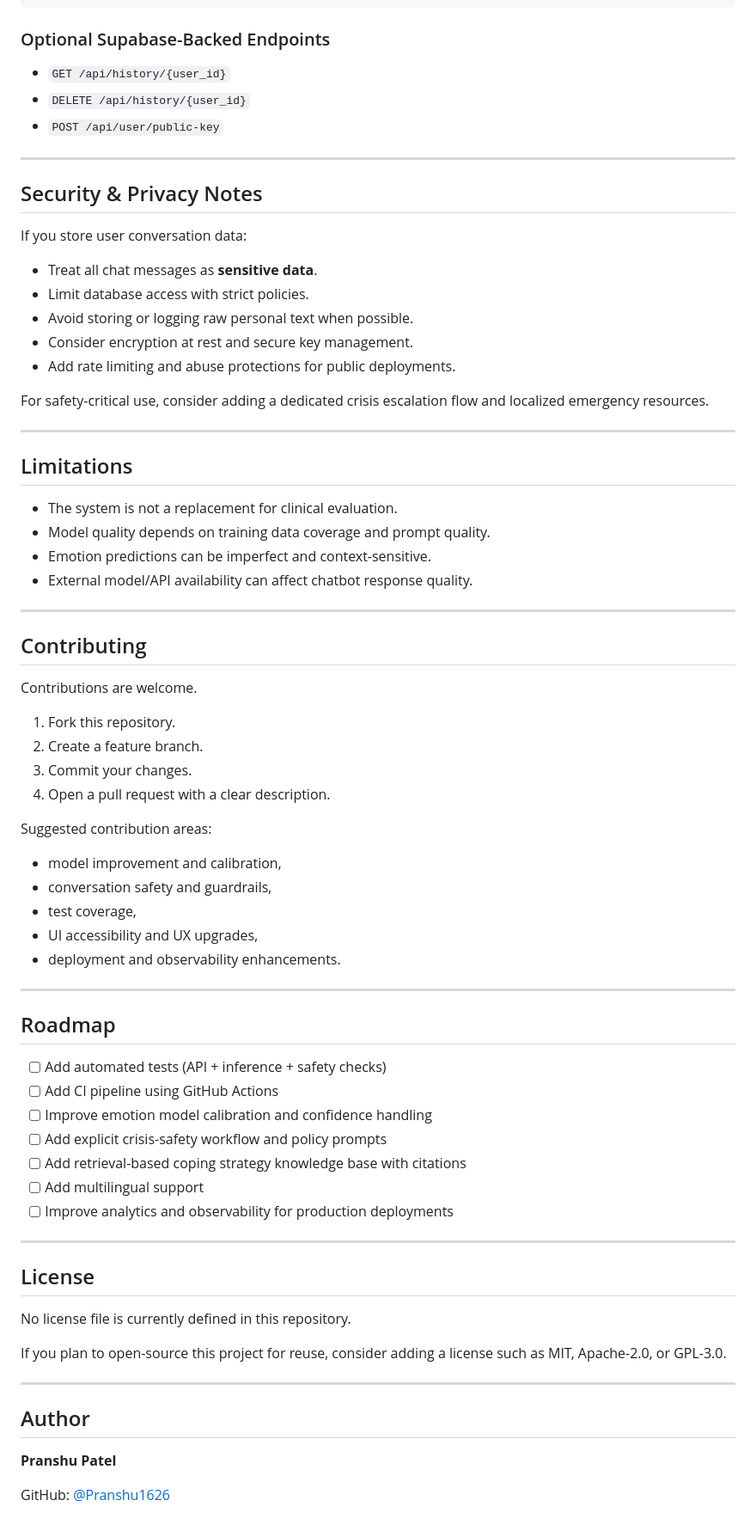
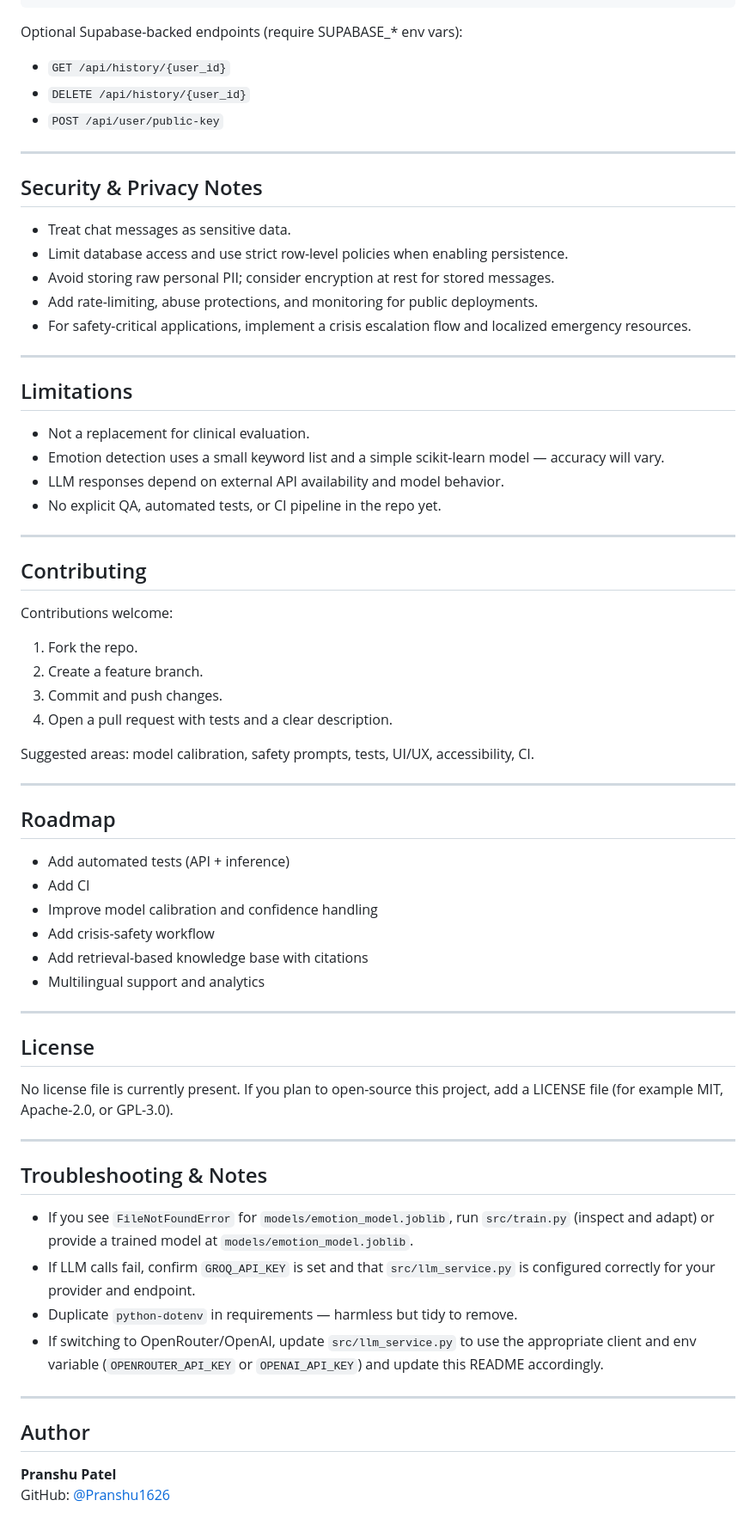
Before and after one commit to Pranshu1626/mental_health_companion_bot, a Markdown page: README.md, the part around one of its changes. Shown at 86% size. GitHub-like rendering.

Commit message:
Update README: clarify env vars, run instructions, troubleshooting, and fix inconsistencies

````diff
--- a/README.md
+++ b/README.md
@@ -248,7 +237,7 @@ Open: `http://127.0.0.1:8000/`
 }
 ```
 
-### Optional Supabase-Backed Endpoints
+Optional Supabase-backed endpoints (require SUPABASE_* env vars):
 - `GET /api/history/{user_id}`
 - `DELETE /api/history/{user_id}`
 - `POST /api/user/public-key`
@@ -257,67 +246,62 @@ Open: `http://127.0.0.1:8000/`
 
 ## Security & Privacy Notes
 
-If you store user conversation data:
-
-- Treat all chat messages as **sensitive data**.
-- Limit database access with strict policies.
-- Avoid storing or logging raw personal text when possible.
-- Consider encryption at rest and secure key management.
-- Add rate limiting and abuse protections for public deployments.
-
-For safety-critical use, consider adding a dedicated crisis escalation flow and localized emergency resources.
+- Treat chat messages as sensitive data.
+- Limit database access and use strict row-level policies when enabling persistence.
+- Avoid storing raw personal PII; consider encryption at rest for stored messages.
+- Add rate-limiting, abuse protections, and monitoring for public deployments.
+- For safety-critical applications, implement a crisis escalation flow and localized emergency resources.
 
 ---
 
 ## Limitations
 
-- The system is not a replacement for clinical evaluation.
-- Model quality depends on training data coverage and prompt quality.
-- Emotion predictions can be imperfect and context-sensitive.
-- External model/API availability can affect chatbot response quality.
+- Not a replacement for clinical evaluation.
+- Emotion detection uses a small keyword list and a simple scikit-learn model — accuracy will vary.
+- LLM responses depend on external API availability and model behavior.
+- No explicit QA, automated tests, or CI pipeline in the repo yet.
 
 ---
 
 ## Contributing
 
-Contributions are welcome.
+Contributions welcome:
+1. Fork the repo.
+2. Create a feature branch.
+3. Commit and push changes.
+4. Open a pull request with tests and a clear description.
 
-1. Fork this repository.
-2. Create a feature branch.
-3. Commit your changes.
-4. Open a pull request with a clear description.
-
-Suggested contribution areas:
-- model improvement and calibration,
-- conversation safety and guardrails,
-- test coverage,
-- UI accessibility and UX upgrades,
-- deployment and observability enhancements.
+Suggested areas: model calibration, safety prompts, tests, UI/UX, accessibility, CI.
 
 ---
 
 ## Roadmap
 
-- [ ] Add automated tests (API + inference + safety checks)
-- [ ] Add CI pipeline using GitHub Actions
-- [ ] Improve emotion model calibration and confidence handling
-- [ ] Add explicit crisis-safety workflow and policy prompts
-- [ ] Add retrieval-based coping strategy knowledge base with citations
-- [ ] Add multilingual support
-- [ ] Improve analytics and observability for production deployments
+- Add automated tests (API + inference)
+- Add CI
+- Improve model calibration and confidence handling
+- Add crisis-safety workflow
+- Add retrieval-based knowledge base with citations
+- Multilingual support and analytics
 
 ---
 
 ## License
 
-No license file is currently defined in this repository.
+No license file is currently present. If you plan to open-source this project, add a LICENSE file (for example MIT, Apache-2.0, or GPL-3.0).
 
-If you plan to open-source this project for reuse, consider adding a license such as MIT, Apache-2.0, or GPL-3.0.
+---
+
+## Troubleshooting & Notes
+
+- If you see `FileNotFoundError` for `models/emotion_model.joblib`, run `src/train.py` (inspect and adapt) or provide a trained model at `models/emotion_model.joblib`.
+- If LLM calls fail, confirm `GROQ_API_KEY` is set and that `src/llm_service.py` is configured correctly for your provider and endpoint.
+- Duplicate `python-dotenv` in requirements — harmless but tidy to remove.
+- If switching to OpenRouter/OpenAI, update `src/llm_service.py` to use the appropriate client and env variable (`OPENROUTER_API_KEY` or `OPENAI_API_KEY`) and update this README accordingly.
 
 ---
 
 ## Author
 
 **Pranshu Patel**
-
 GitHub: [@Pranshu1626](https://github.com/Pranshu1626)
````
Also changed, not shown: other parts of README.md (+50 -61 lines).
